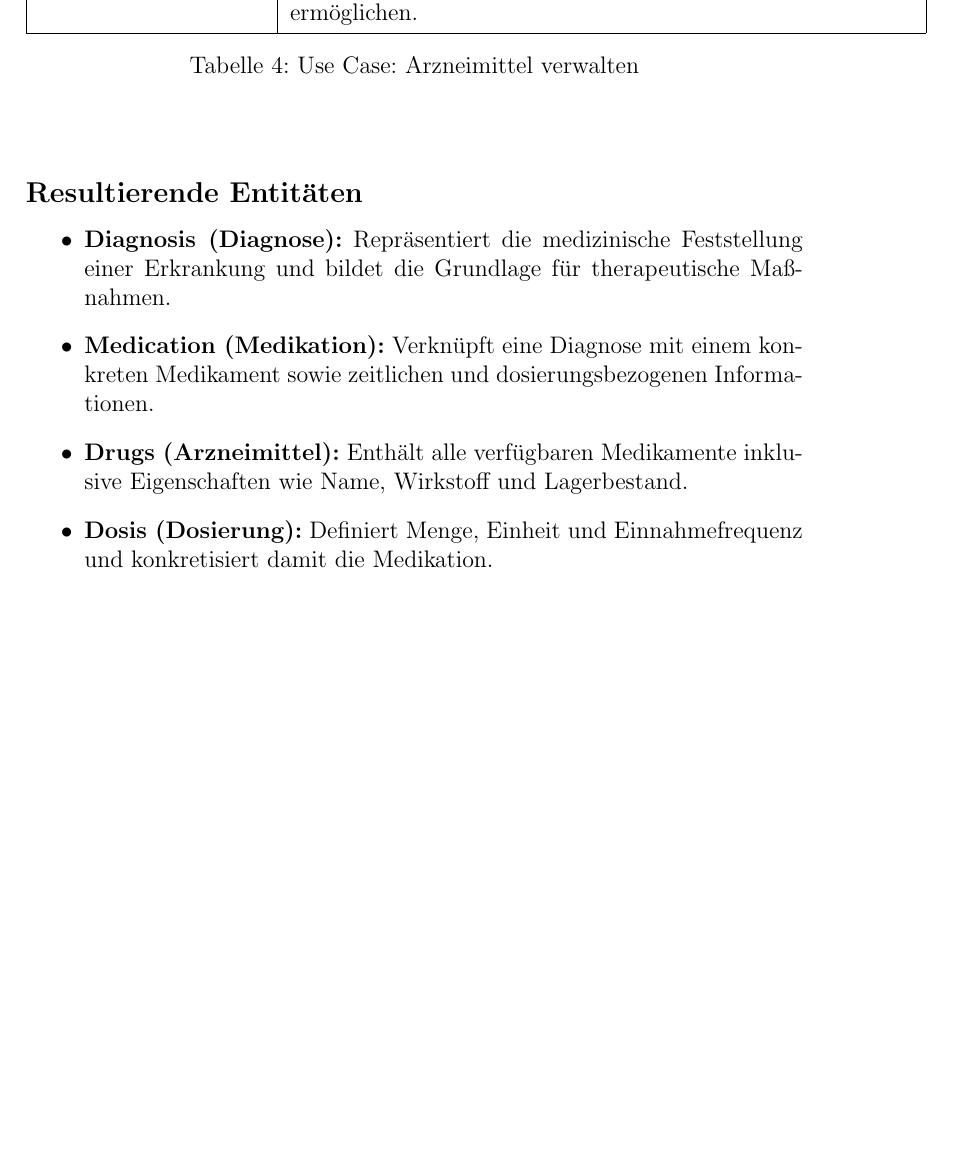
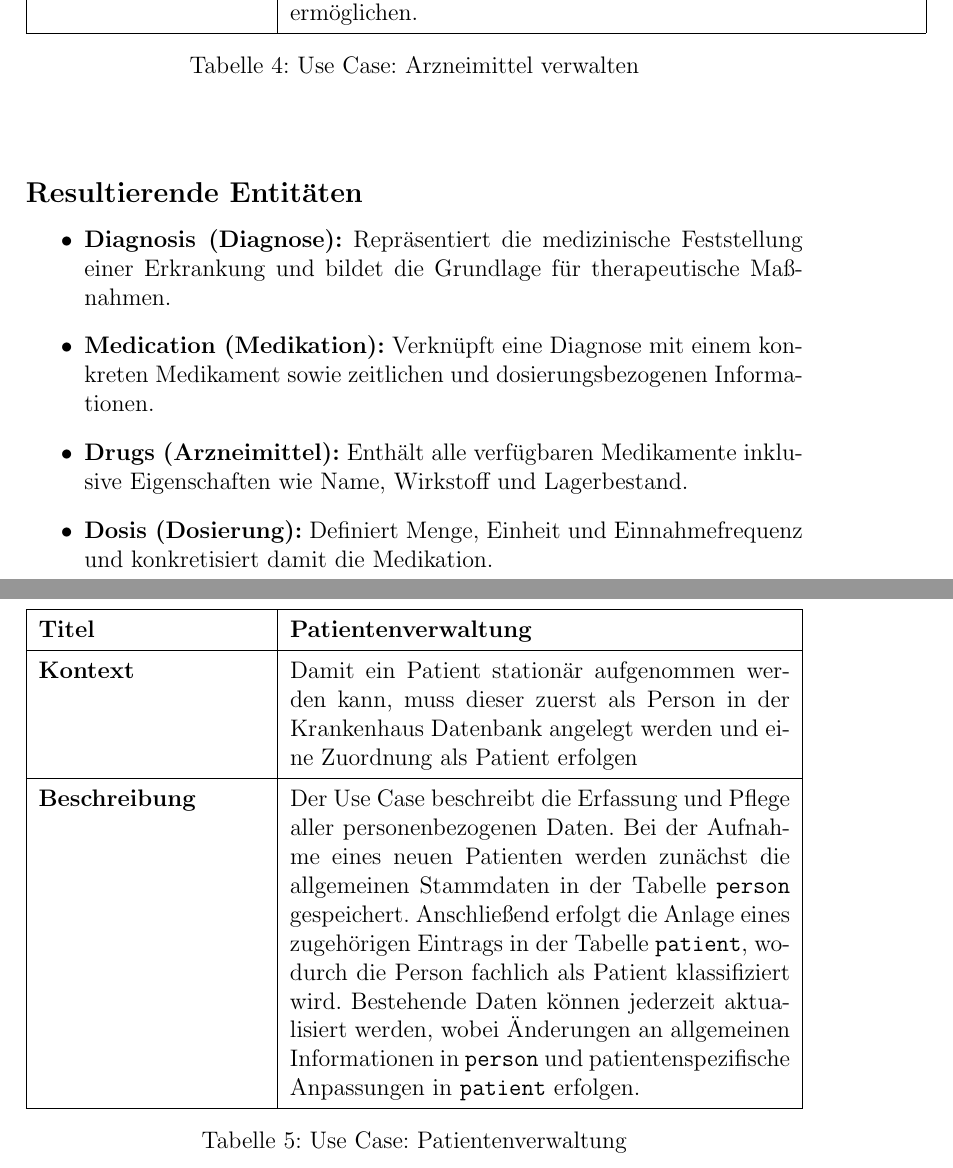
Before and after one commit to Gottschalk125/adt-documentation, a LaTeX document (Abgabe_1/main.tex, which reads Abgabe_1/Bereiche_Datenmodell/PatientsAndPerson.tex): part of page 9 of 14 before the commit and two parts of pages 9 and 10 of 15 after it, the two joined at a grey line, cut so that both start at the same text, the shorter picture padded with empty space. Compiled offline with pdfLaTeX.

Commit message:
docs: first draft of "Personenverwaltung"

```diff
--- a/Abgabe_1/Bereiche_Datenmodell/PatientsAndPerson.tex
+++ b/Abgabe_1/Bereiche_Datenmodell/PatientsAndPerson.tex
@@ -1 +1,22 @@
-\section{Use Case: Personenverwaltung}
+\section{Use Cases: Personenverwaltung (5123101)}
+\begin{table}[h]
+\centering
+\renewcommand{\arraystretch}{1.4}
+\begin{tabularx}{\textwidth}{|p{4cm}|X|}
+\hline
+\textbf{Titel} & \textbf{Patientenverwaltung} \\
+\hline
+\textbf{Kontext} &
+Damit ein Patient stationär aufgenommen werden kann, muss dieser zuerst als Person in der Krankenhaus Datenbank angelegt werden und eine Zuordnung als Patient erfolgen \\
+\hline
+\textbf{Beschreibung} &
+Der Use Case beschreibt die Erfassung und Pflege aller personenbezogenen Daten.
+Bei der Aufnahme eines neuen Patienten werden zunächst die allgemeinen Stammdaten
+in der Tabelle \texttt{person} gespeichert. Anschließend erfolgt die Anlage eines
+zugehörigen Eintrags in der Tabelle \texttt{patient}, wodurch die Person fachlich
+als Patient klassifiziert wird. Bestehende Daten können jederzeit aktualisiert werden,
+wobei Änderungen an allgemeinen Informationen in \texttt{person} und patientenspezifische
+Anpassungen in \texttt{patient} erfolgen. \\
+\hline
+\end{tabularx}
+\caption{Use Case: Patientenverwaltung}
```
Also changed, not shown: Abgabe_1/Bereiche_Datenmodell/PatientsAndPerson.tex (27 more changed lines).
